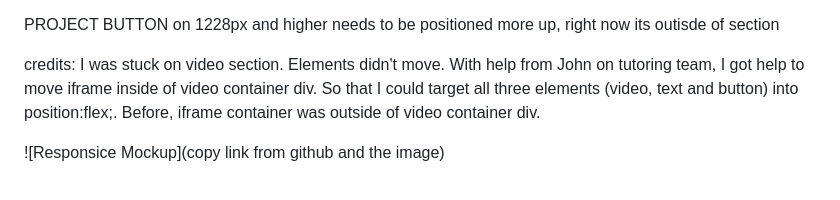
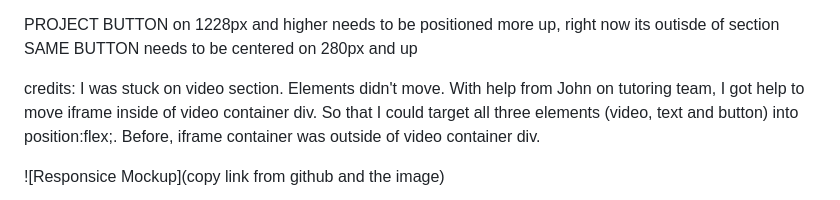
Before and after one commit to Alisha98A/Love-Children-Foundation, a Markdown page: README.md, the part around the change. Drawn GitHub-style.

Commit message:
Document new bug on project button

```diff
--- a/README.md
+++ b/README.md
@@ -33,6 +33,7 @@ volunteer button, cannot move more right in media query of 768px and up
 
 
 PROJECT BUTTON on 1228px and higher needs to be positioned more up, right now its outisde of section
+SAME BUTTON needs to be centered on 280px and up
 
 credits:
 I was stuck on video section. Elements didn't move. With help from John on tutoring team, I got help to move iframe inside of video container div. So that I could target all three elements (video, text and button) into position:flex;. Before, iframe container was outside of video container div.
```
